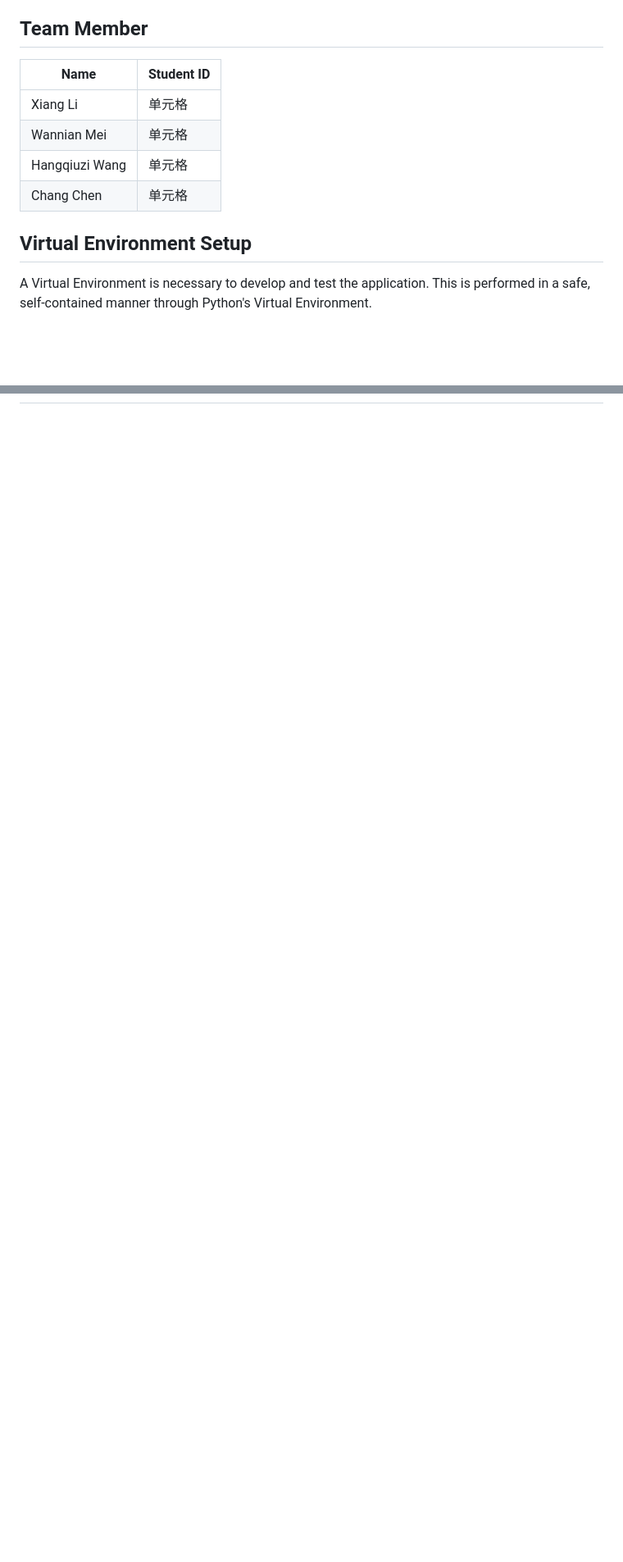
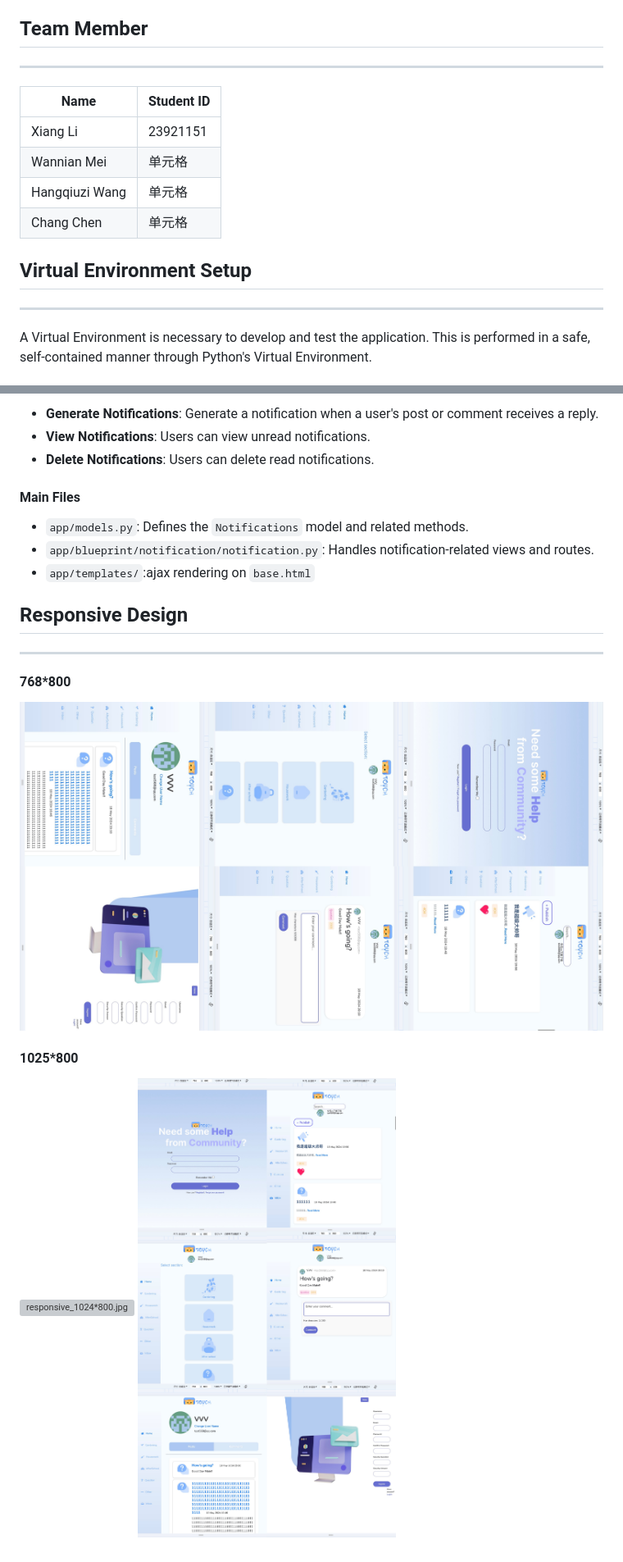
Before and after one commit to TomatoesBurner/Agile-Web-Community-Forum, a Markdown page: README.md, 2 parts joined by grey strips. Shown at 82% size. GitHub-like rendering; pictures changed too: docs/responsive_768*800.jpg (added), docs/responsive_768*800_1.jpg (added); blank space fills up the shorter version; grey boxes are pictures that could not be loaded.

```diff
--- a/README.md
+++ b/README.md
@@ -17,14 +18,18 @@ Touch is more than just a forum—it's a community where members help each other
 
 
 ## Team Member
-|  Name   | Student ID  |
-|  ----  | ----  |
-| Xiang Li  | 单元格 |
-| Wannian Mei  | 单元格 |
-| Hangqiuzi Wang | 单元格 |
-| Chang Chen  | 单元格 |
+___
+
+|  Name   | Student ID |
+|  ----  |------------|
+| Xiang Li  | 23921151   |
+| Wannian Mei  | 单元格        |
+| Hangqiuzi Wang | 单元格        |
+| Chang Chen  | 单元格        |
 
 ## Virtual Environment Setup
+___
+
 A Virtual Environment is necessary to develop and test the application. This is
 performed in a safe, self-contained manner through Python's Virtual
 Environment.
@@ -67,0 +140,17 @@ To start the server and open pages in our browser, the follow command should be
+- **Generate Notifications**: Generate a notification when a user's post or comment receives a reply.
+- **View Notifications**: Users can view unread notifications.
+- **Delete Notifications**: Users can delete read notifications.
+
+#### Main Files
+
+- `app/models.py`: Defines the `Notifications` model and related methods.
+- `app/blueprint/notification/notification.py`: Handles notification-related views and routes.
+- `app/templates/`:ajax rendering on `base.html`
+
+## Responsive Design
+___
+#### 768*800
+![responsive_768*800.jpg](docs%2Fresponsive_768*800.jpg)
+#### 1025*800
+![responsive_1024*800.jpg](docs%2Fresponsive_1024*800.jpg)
+![responsive_768*800_1.jpg](docs%2Fresponsive_768*800_1.jpg)
```
Also changed, not shown: other parts of README.md (+70 -2 lines), 12 other files.
